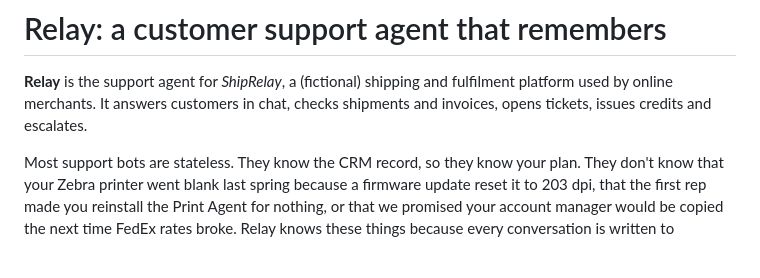
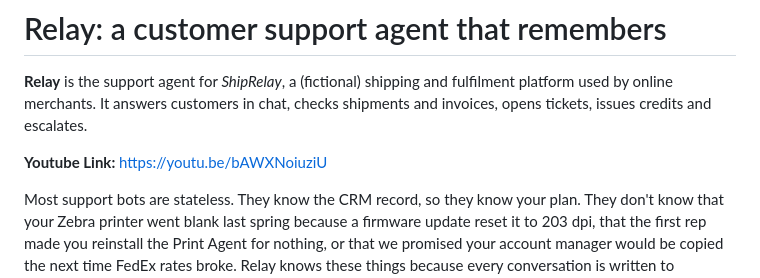
Before and after one commit to aniilhr/hindsight-customer-support-agent, a Markdown page: README.md, the part around the change. Rendered like a GitHub page; blank space fills up the shorter version.

Commit message:
Add YouTube link to README
Added a YouTube link to the README for reference.

```diff
--- a/README.md
+++ b/README.md
@@ -2,6 +2,8 @@
 
 **Relay** is the support agent for *ShipRelay*, a (fictional) shipping and fulfilment platform used by online merchants. It answers customers in chat, checks shipments and invoices, opens tickets, issues credits and escalates.
 
+
+**Youtube Link:** https://youtu.be/bAWXNoiuziU
 
 
 Most support bots are stateless. They know the CRM record, so they know your plan. They don't know that your Zebra printer went blank last spring because a firmware update reset it to 203 dpi, that the first rep made you reinstall the Print Agent for nothing, or that we promised your account manager would be copied the next time FedEx rates broke. Relay knows these things because every conversation is written to [Hindsight](https://github.com/vectorize-io/hindsight) agent memory and recalled before each reply.
```
